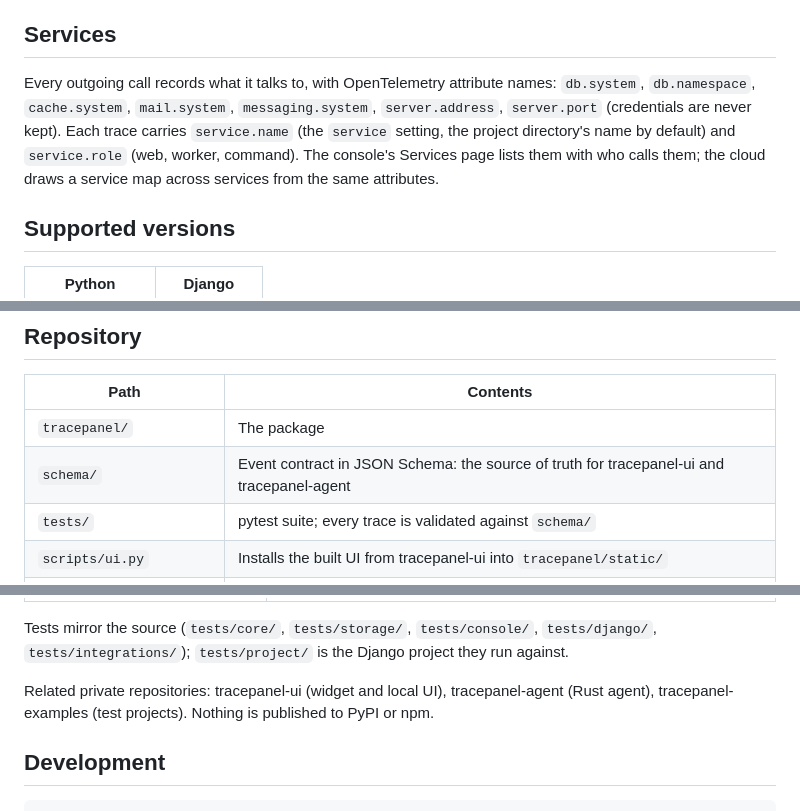
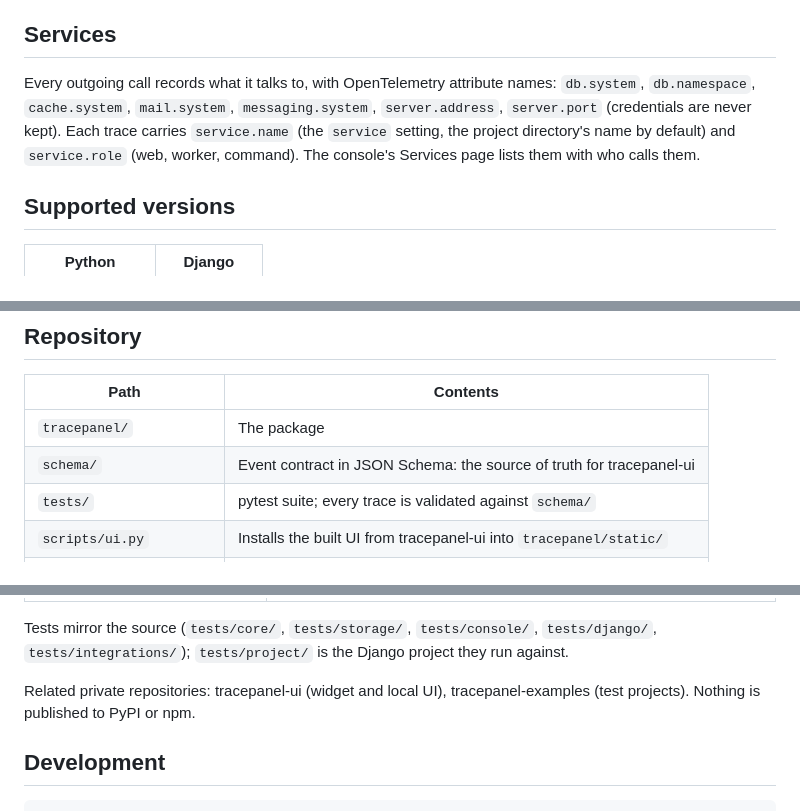
Before and after one commit to tracepanel/tracepanel-python, a Markdown page: README.md, 3 parts joined by grey strips. GitHub-like rendering.

Commit message:
README: leave out the agent and the cloud

```diff
--- a/README.md
+++ b/README.md
@@ -39,7 +37,7 @@ Keyword attributes go under `app.` (`cart_id` → `app.cart_id`); pass `attrs={"
 
 ## Services
 
-Every outgoing call records what it talks to, with OpenTelemetry attribute names: `db.system`, `db.namespace`, `cache.system`, `mail.system`, `messaging.system`, `server.address`, `server.port` (credentials are never kept). Each trace carries `service.name` (the `service` setting, the project directory's name by default) and `service.role` (web, worker, command). The console's Services page lists them with who calls them; the cloud draws a service map across services from the same attributes.
+Every outgoing call records what it talks to, with OpenTelemetry attribute names: `db.system`, `db.namespace`, `cache.system`, `mail.system`, `messaging.system`, `server.address`, `server.port` (credentials are never kept). Each trace carries `service.name` (the `service` setting, the project directory's name by default) and `service.role` (web, worker, command). The console's Services page lists them with who calls them.
 
 ## Supported versions
 
@@ -53,7 +51,7 @@ Every outgoing call records what it talks to, with OpenTelemetry attribute names
 | Path | Contents |
 | --- | --- |
 | `tracepanel/` | The package |
-| `schema/` | Event contract in JSON Schema: the source of truth for tracepanel-ui and tracepanel-agent |
+| `schema/` | Event contract in JSON Schema: the source of truth for tracepanel-ui |
 | `tests/` | pytest suite; every trace is validated against `schema/` |
 | `scripts/ui.py` | Installs the built UI from tracepanel-ui into `tracepanel/static/` |
 | `scripts/check_dist.py` | Fails a build whose wheel or sdist lacks the UI |
@@ -80,7 +78,7 @@ Without a web server to host the console (a Celery worker, management commands),
 
 Tests mirror the source (`tests/core/`, `tests/storage/`, `tests/console/`, `tests/django/`, `tests/integrations/`); `tests/project/` is the Django project they run against.
 
-Related private repositories: tracepanel-ui (widget and local UI), tracepanel-agent (Rust agent), tracepanel-examples (test projects). Nothing is published to PyPI or npm.
+Related private repositories: tracepanel-ui (widget and local UI), tracepanel-examples (test projects). Nothing is published to PyPI or npm.
 
 ## Development
 
```
Also changed, not shown: other parts of README.md (+0 -2 lines).
